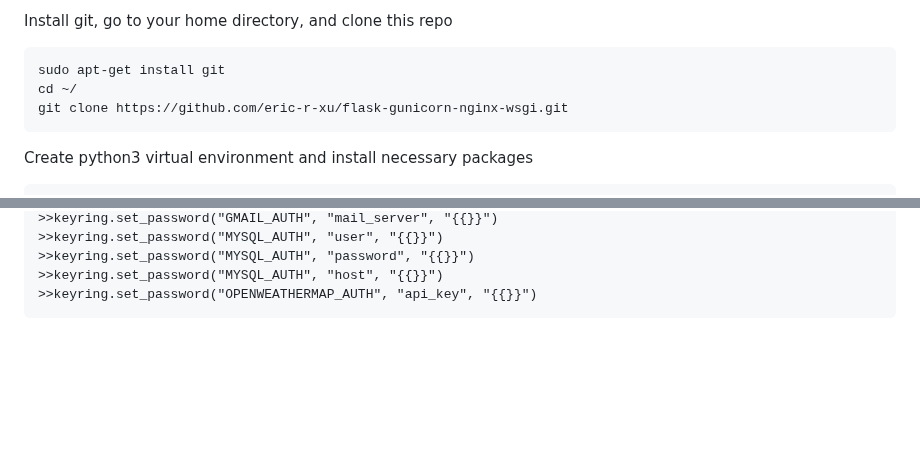
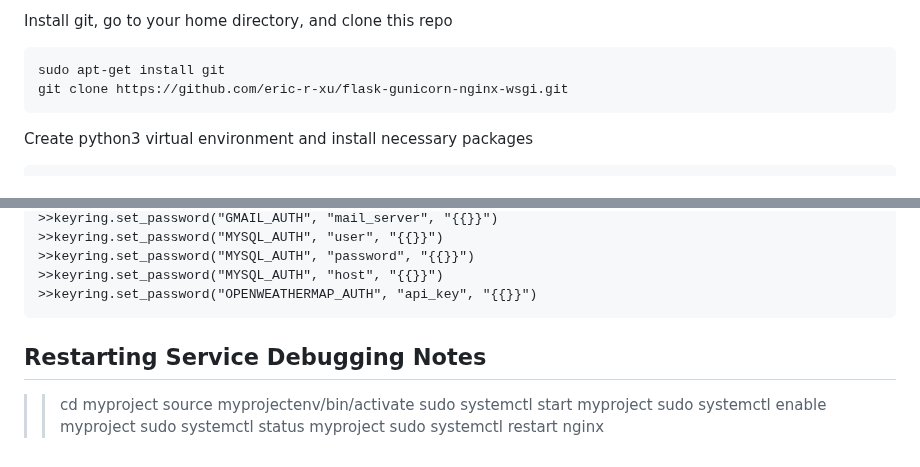
Before and after one commit to eric-r-xu/flask-gunicorn-nginx-wsgi, a Markdown page: README.md, 2 parts joined by grey strips. Rendered like a GitHub page; blank space fills up the shorter version.

```diff
--- a/README.md
+++ b/README.md
@@ -53,7 +53,6 @@ Obtain your gmail email credentials to be used later with [keyring](https://pypi
 Install git, go to your home directory, and clone this repo
 
     sudo apt-get install git
-    cd ~/
     git clone https://github.com/eric-r-xu/flask-gunicorn-nginx-wsgi.git
 
 Create python3 virtual environment and install necessary packages
@@ -76,3 +75,12 @@ Set credentials/passwords/api_keys ("{{}}") securely using [keyring](https://pyp
     >>keyring.set_password("MYSQL_AUTH", "password", "{{}}")
     >>keyring.set_password("MYSQL_AUTH", "host", "{{}}")
     >>keyring.set_password("OPENWEATHERMAP_AUTH", "api_key", "{{}}")
+
+
+## Restarting Service Debugging Notes
+>>cd myproject
+>>source myprojectenv/bin/activate
+>>sudo systemctl start myproject
+>>sudo systemctl enable myproject
+>>sudo systemctl status myproject
+>>sudo systemctl restart nginx
```
